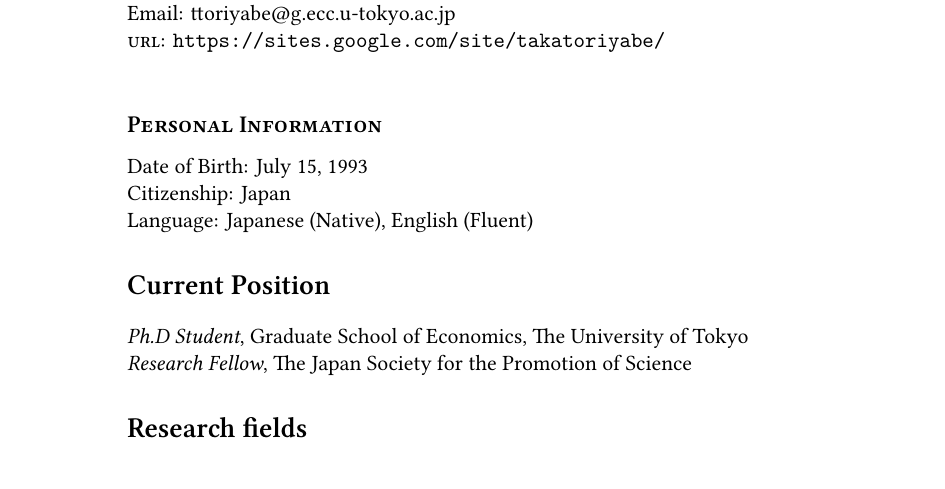
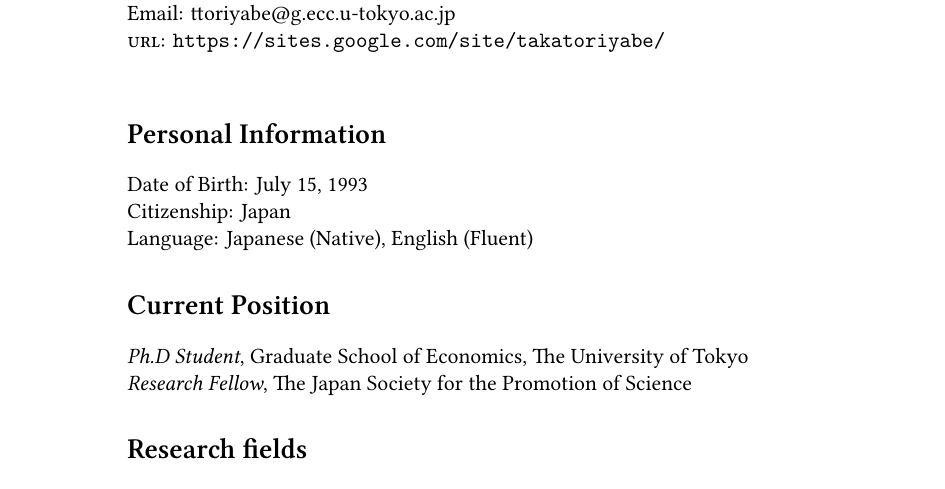
Before and after one commit to Takahiro-Toriyabe/CV, a LaTeX CV (CV/cv_toriyabe.tex): part of page 1 of 2, cut so that both start at the same text. Compiled offline with XeLaTeX; a missing font is replaced by an installed copy or a similar font.

Commit message:
Minor revision (Personal information)

```diff
--- a/CV/cv_toriyabe.tex
+++ b/CV/cv_toriyabe.tex
@@ -103,7 +103,7 @@ Email: ttoriyabe@g.ecc.u-tokyo.ac.jp\\ % Your email address
 
 %------------------------------------------------
 
-\subsection*{Personal Information}
+\section*{Personal Information}
 
 Date of Birth: July 15, 1993\\ % Your date of birth
 Citizenship: Japan\\ % Your nationality
```
Also changed, not shown: CV/cv_toriyabe.pdf.
